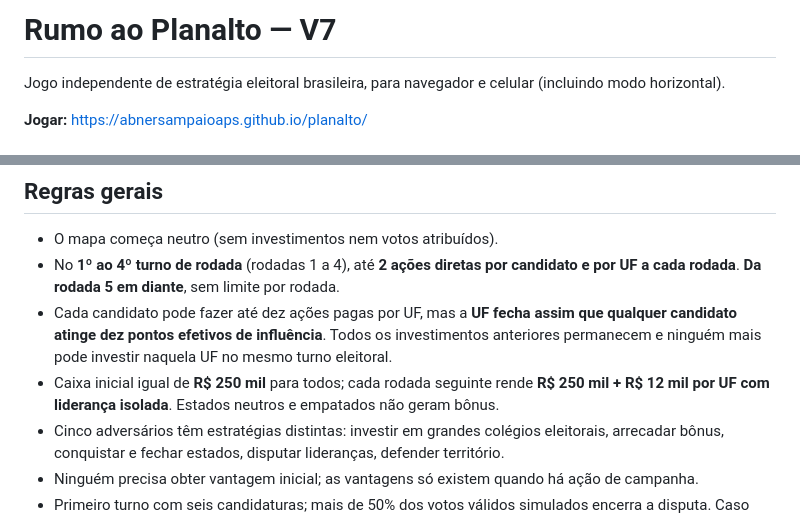
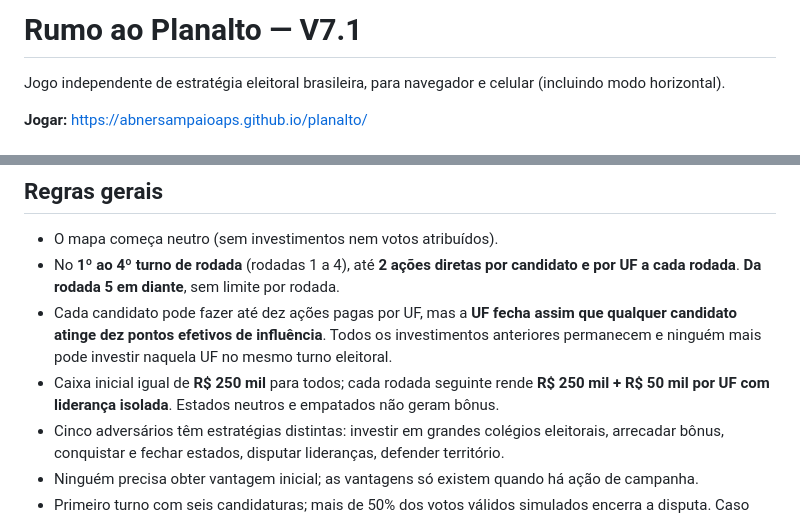
Before and after one commit to abnersampaioaps/planalto, a Markdown page: README.md, 2 parts joined by grey strips. GitHub-like rendering.

Commit message:
docs: atualizar bônus de liderança para R$ 50 mil na v7.1

```diff
--- a/README.md
+++ b/README.md
@@ -1,4 +1,4 @@
-# Rumo ao Planalto — V7
+# Rumo ao Planalto — V7.1
 
 Jogo independente de estratégia eleitoral brasileira, para navegador e celular (incluindo modo horizontal).
 
@@ -41,7 +41,7 @@ A reserva de apoio ainda não atribuída fica somente no cálculo, nunca no rank
 - O mapa começa neutro (sem investimentos nem votos atribuídos).
 - No **1º ao 4º turno de rodada** (rodadas 1 a 4), até **2 ações diretas por candidato e por UF a cada rodada**. **Da rodada 5 em diante**, sem limite por rodada.
 - Cada candidato pode fazer até dez ações pagas por UF, mas a **UF fecha assim que qualquer candidato atinge dez pontos efetivos de influência**. Todos os investimentos anteriores permanecem e ninguém mais pode investir naquela UF no mesmo turno eleitoral.
-- Caixa inicial igual de **R$ 250 mil** para todos; cada rodada seguinte rende **R$ 250 mil + R$ 12 mil por UF com liderança isolada**. Estados neutros e empatados não geram bônus.
+- Caixa inicial igual de **R$ 250 mil** para todos; cada rodada seguinte rende **R$ 250 mil + R$ 50 mil por UF com liderança isolada**. Estados neutros e empatados não geram bônus.
 - Cinco adversários têm estratégias distintas: investir em grandes colégios eleitorais, arrecadar bônus, conquistar e fechar estados, disputar lideranças, defender território.
 - Ninguém precisa obter vantagem inicial; as vantagens só existem quando há ação de campanha.
 - Primeiro turno com seis candidaturas; mais de 50% dos votos válidos simulados encerra a disputa. Caso contrário, os dois mais votados disputam segundo turno, reiniciando o mapa e o orçamento da etapa.
```
